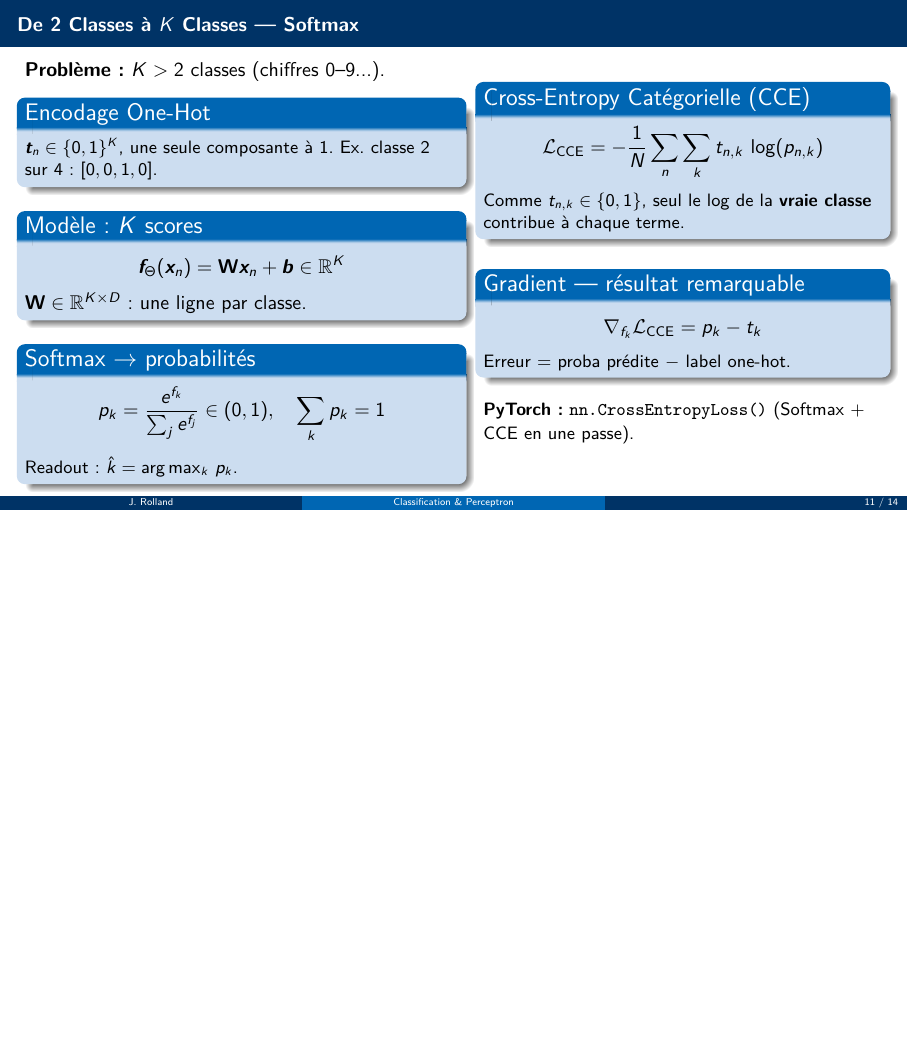
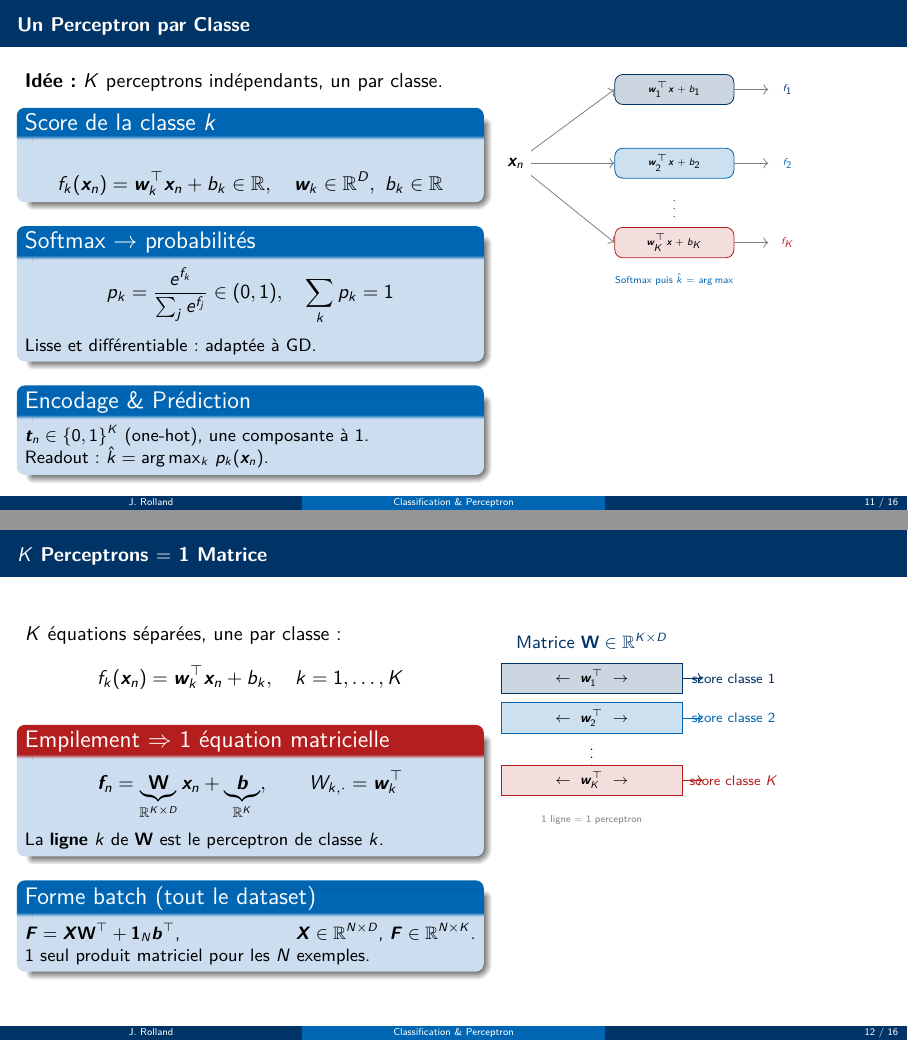
Before and after one commit to kauzarc/efrei-ia-ml-2026-03, LaTeX slides (j2am_perceptron/slides.tex): page 11 of 14 before the commit and pages 11 and 12 of 16 after it, the two joined at a grey line, the shorter picture padded with empty space. Compiled offline with pdfLaTeX.

Commit message:
refactor(j2am): split softmax slide into 3 detailed slides
Replace single "De 2 Classes à K Classes" slide with:
1. Un Perceptron par Classe — K independent classifiers + softmax
2. K Perceptrons = 1 Matrice — matrix equivalence + batch form
3. Loss CCE & Gradients — detailed CCE, gradient w.r.t. logits,
   W and b update rules, PyTorch note

Co-Authored-By: Claude Sonnet 4.6 <noreply@anthropic.com>

```diff
--- a/j2am_perceptron/slides.tex
+++ b/j2am_perceptron/slides.tex
@@ -517,37 +517,160 @@ def rosenblatt(X, t, lr=0.1, n_epochs=50):
 \section{Classification Multi-Classes}
 % ============================================================
 
-\begin{frame}{De 2 Classes à $K$ Classes --- Softmax}
+\begin{frame}{Un Perceptron par Classe}
   \begin{columns}[T]
-    \begin{column}{0.50\textwidth}
-      \vspace{-3pt}
-      \textbf{Problème :} $K > 2$ classes (chiffres 0--9...).
+    \begin{column}{0.52\textwidth}
+      \textbf{Idée :} $K$ perceptrons indépendants, un par classe.
 
-      \begin{block}{Encodage One-Hot}
-        \small $\bm{t}_n \in \{0,1\}^K$, une seule composante à $1$.
-        Ex.~classe~2 sur~4~: $[0,0,1,0]$.
-      \end{block}
-
-      \begin{block}{Modèle : $K$ scores}
-        \[ \bm{f}_\Theta(\bm{x}_n) = \W\bm{x}_n + \bm{b} \in \R^K \]
-        $\W \in \R^{K \times D}$ : une ligne par classe.
+      \begin{block}{Score de la classe $k$}
+        \[ f_k(\bm{x}_n) = \bm{w}_k\T\bm{x}_n + b_k \in \R,
+           \quad \bm{w}_k \in \R^D,\ b_k \in \R \]
       \end{block}
 
       \begin{block}{Softmax $\to$ probabilités}
         \[ p_k = \frac{e^{f_k}}{\sum_j e^{f_j}} \in (0,1),
            \quad \sum_k p_k = 1 \]
-        \small Readout : $\hat{k} = \arg\max_k\, p_k$.
+        \small Lisse et différentiable : adaptée à GD.
+      \end{block}
+
+      \begin{block}{Encodage \& Prédiction}
+        \small $\bm{t}_n \in \{0,1\}^K$ (one-hot), une composante à $1$.\\
+        Readout : $\hat{k} = \arg\max_k\, p_k(\bm{x}_n)$.
+      \end{block}
+    \end{column}
+    \begin{column}{0.44\textwidth}
+      \begin{tikzpicture}[
+        neur/.style={rectangle, rounded corners,
+                     minimum width=2.1cm, minimum height=0.45cm,
+                     font=\tiny, align=center, draw},
+        arr/.style={->, gray, thin},
+      ]
+        \node[font=\small] (x) at (0, 1.5) {$\bm{x}_n$};
+
+        \node[neur, draw=jedy_blue, fill=jedy_blue!20] (n1)
+          at (2.8, 2.8) {$\bm{w}_1\T\bm{x}+b_1$};
+        \node[neur, draw=jedy_mid, fill=jedy_mid!20] (n2)
+          at (2.8, 1.5) {$\bm{w}_2\T\bm{x}+b_2$};
+        \node[font=\tiny] at (2.8, 0.8) {$\vdots$};
+        \node[neur, draw=jedy_alert, fill=jedy_alert!15] (nk)
+          at (2.8, 0.1) {$\bm{w}_K\T\bm{x}+b_K$};
+
+        \node[font=\tiny, jedy_blue]  at (4.8, 2.8) {$f_1$};
+        \node[font=\tiny, jedy_mid]   at (4.8, 1.5) {$f_2$};
+        \node[font=\tiny, jedy_alert] at (4.8, 0.1) {$f_K$};
+
+        \draw[arr] (x.north east) -- (n1.west);
+        \draw[arr] (x)            -- (n2.west);
+        \draw[arr] (x.south east) -- (nk.west);
+
+        \draw[arr] (n1.east) -- ++(0.6,0);
+        \draw[arr] (n2.east) -- ++(0.6,0);
+        \draw[arr] (nk.east) -- ++(0.6,0);
+
+        \node[font=\tiny, jedy_mid, align=center]
+          at (2.8, -0.55) {Softmax puis $\hat{k}=\arg\max$};
+      \end{tikzpicture}
+    \end{column}
+  \end{columns}
+\end{frame}
+
+% ---
+
+\begin{frame}{$K$ Perceptrons $=$ 1 Matrice}
+  \begin{columns}[T]
+    \begin{column}{0.52\textwidth}
+      $K$ équations séparées, une par classe :
+      \[
+        f_k(\bm{x}_n) = \bm{w}_k\T\bm{x}_n + b_k,
+        \quad k = 1, \ldots, K
+      \]
+
+      \begin{alertblock}{Empilement $\Rightarrow$ 1 équation matricielle}
+        \[
+          \bm{f}_n
+          = \underbrace{\W}_{\R^{K\times D}}\bm{x}_n
+          + \underbrace{\bm{b}}_{\R^K},
+          \qquad W_{k,\cdot} = \bm{w}_k\T
+        \]
+        \small La \textbf{ligne} $k$ de $\W$ est le perceptron de classe $k$.
+      \end{alertblock}
+
+      \begin{block}{Forme batch (tout le dataset)}
+        \small $\bm{F} = \bm{X}\W\T + \mathbf{1}_N\bm{b}\T$,
+        \hfill $\bm{X}\in\R^{N\times D}$, $\bm{F}\in\R^{N\times K}$.\\
+        1 seul produit matriciel pour les $N$ exemples.
+      \end{block}
+    \end{column}
+    \begin{column}{0.44\textwidth}
+      \begin{tikzpicture}[
+        rbox/.style={rectangle, minimum width=3.2cm, minimum height=0.52cm,
+                     font=\scriptsize, align=center, draw},
+        arr/.style={->, thin},
+      ]
+        \node[font=\small, jedy_blue] at (0, 4.0)
+          {Matrice $\W \in \R^{K\times D}$};
+
+        \node[rbox, draw=jedy_blue, fill=jedy_blue!20] (r1) at (0, 3.35)
+          {$\leftarrow\;\bm{w}_1\T\;\rightarrow$};
+        \node[rbox, draw=jedy_mid, fill=jedy_mid!20] (r2) at (0, 2.65)
+          {$\leftarrow\;\bm{w}_2\T\;\rightarrow$};
+        \node[font=\scriptsize] at (0, 2.05) {$\vdots$};
+        \node[rbox, draw=jedy_alert, fill=jedy_alert!15] (rk) at (0, 1.55)
+          {$\leftarrow\;\bm{w}_K\T\;\rightarrow$};
+
+        \node[jedy_blue,  font=\scriptsize] at (2.5, 3.35) {score classe $1$};
+        \node[jedy_mid,   font=\scriptsize] at (2.5, 2.65) {score classe $2$};
+        \node[jedy_alert, font=\scriptsize] at (2.5, 1.55) {score classe $K$};
+
+        \draw[arr, jedy_blue]  (r1.east) -- ++(0.35,0);
+        \draw[arr, jedy_mid]   (r2.east) -- ++(0.35,0);
+        \draw[arr, jedy_alert] (rk.east) -- ++(0.35,0);
+
+        \node[font=\tiny, gray, align=center] at (0, 0.85)
+          {1 ligne = 1 perceptron};
+      \end{tikzpicture}
+    \end{column}
+  \end{columns}
+\end{frame}
+
+% ---
+
+\begin{frame}{Loss CCE \& Gradients pour $\W$ et $\bm{b}$}
+  \begin{columns}[T]
+    \begin{column}{0.50\textwidth}
+      \begin{block}{Cross-Entropy Catégorielle (CCE)}
+        \[
+          \Loss = -\frac{1}{N}\sum_{n}\sum_{k}
+          t_{n,k}\,\log(p_{n,k})
+        \]
+        \small Seul le $\log$ de la \textbf{vraie classe} contribue
+        ($t_{n,k}=0$ pour les autres).
+      \end{block}
+
+      \smallskip
+      \begin{block}{Gradient w.r.t.\ les logits}
+        \[
+          \frac{\partial \Loss}{\partial f_{n,k}}
+          = p_{n,k} - t_{n,k}
+        \]
+        \small Erreur $=$ proba prédite $-$ label one-hot.\\
+        Résultat \textbf{élégant} : Softmax $+$ log $+$ CCE.
       \end{block}
     \end{column}
     \begin{column}{0.46\textwidth}
-      \begin{block}{Cross-Entropy Catégorielle (CCE)}
+      \begin{block}{Gradients pour $\W$ et $\bm{b}$}
+        \small Par règle de chaîne ($f_{n,k} = \bm{w}_k\T\bm{x}_n + b_k$) :
         \[
-          \Loss_{\text{CCE}} = -\frac{1}{N}\sum_{n}\sum_{k}
-          t_{n,k}\, \log(p_{n,k})
+          \nabla_\W\Loss
+          = \frac{(\bm{P}-\bm{T})\T \bm{X}}{N}
+          \in \R^{K\times D}
         \]
-        \small Comme $t_{n,k} \in \{0,1\}$, seul le log de la
-        \textbf{vraie classe} contribue à chaque terme.
+        \[
+          \nabla_{\bm{b}}\Loss
+          = \frac{1}{N}\sum_n (\bm{p}_n - \bm{t}_n)
+          \in \R^K
+        \]
+        $\bm{P},\bm{T}\in\R^{N\times K}$ : probas et labels du batch.
       \end{block}
 
       \smallskip
-      \begin{block}{Gradient --- résultat remarquable}
@@ -560,4 +677,10 @@ def rosenblatt(X, t, lr=0.1, n_epochs=50):
-      (Softmax + CCE en une passe).}
+      \begin{exampleblock}{Mise à jour \& PyTorch}
+        \small
+        $\W \leftarrow \W - \lr\,\nabla_\W\Loss$\quad
+        $\bm{b} \leftarrow \bm{b} - \lr\,\nabla_{\bm{b}}\Loss$\\[2pt]
+        \textbf{PyTorch :} \code{nn.CrossEntropyLoss()}\\
+        Softmax intégré --- passer les \textbf{logits} $\bm{f}$ directement.
+      \end{exampleblock}
     \end{column}
   \end{columns}
 \end{frame}
```
Also changed, not shown: j2am_perceptron/slides.pdf, j2am_perceptron/slides.tex (6 more changed lines).
